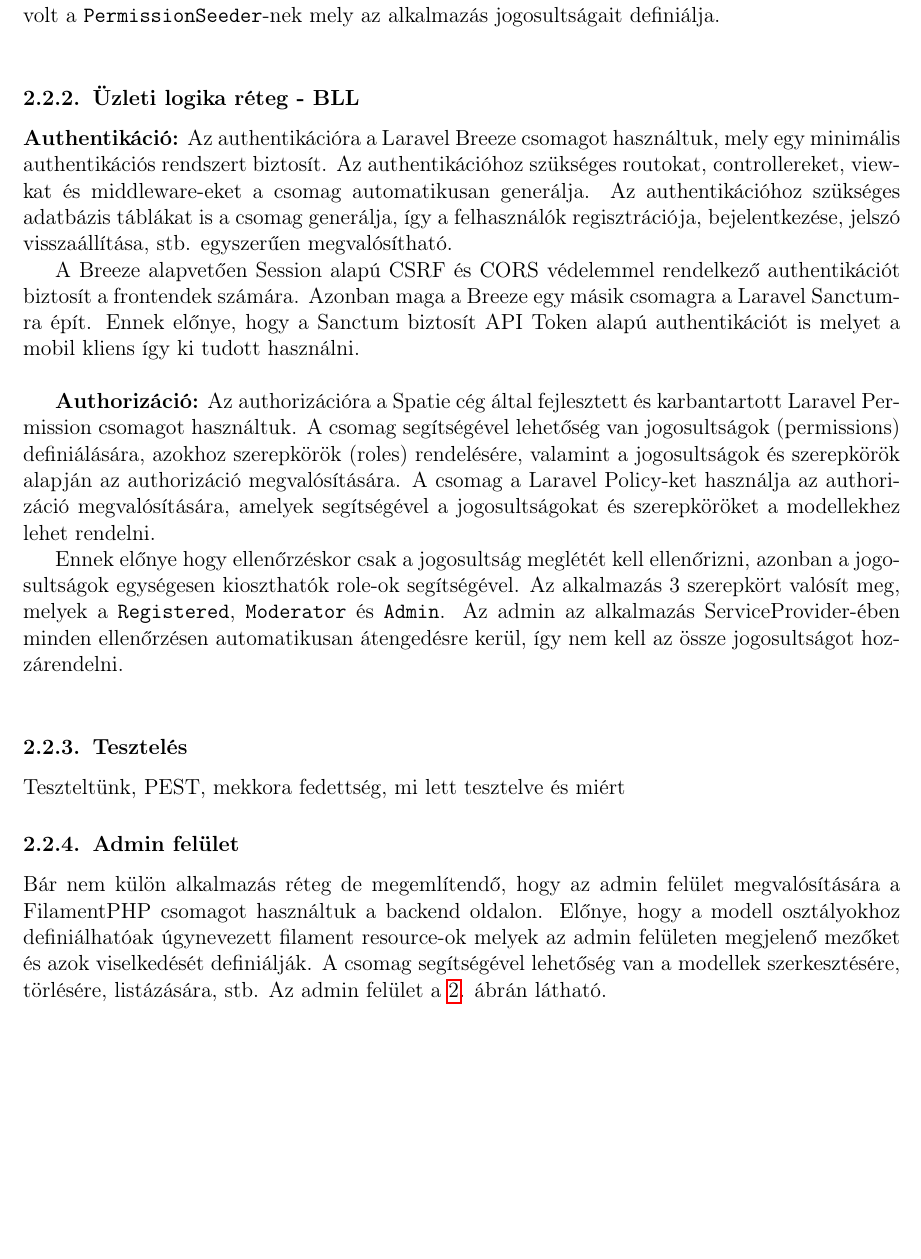
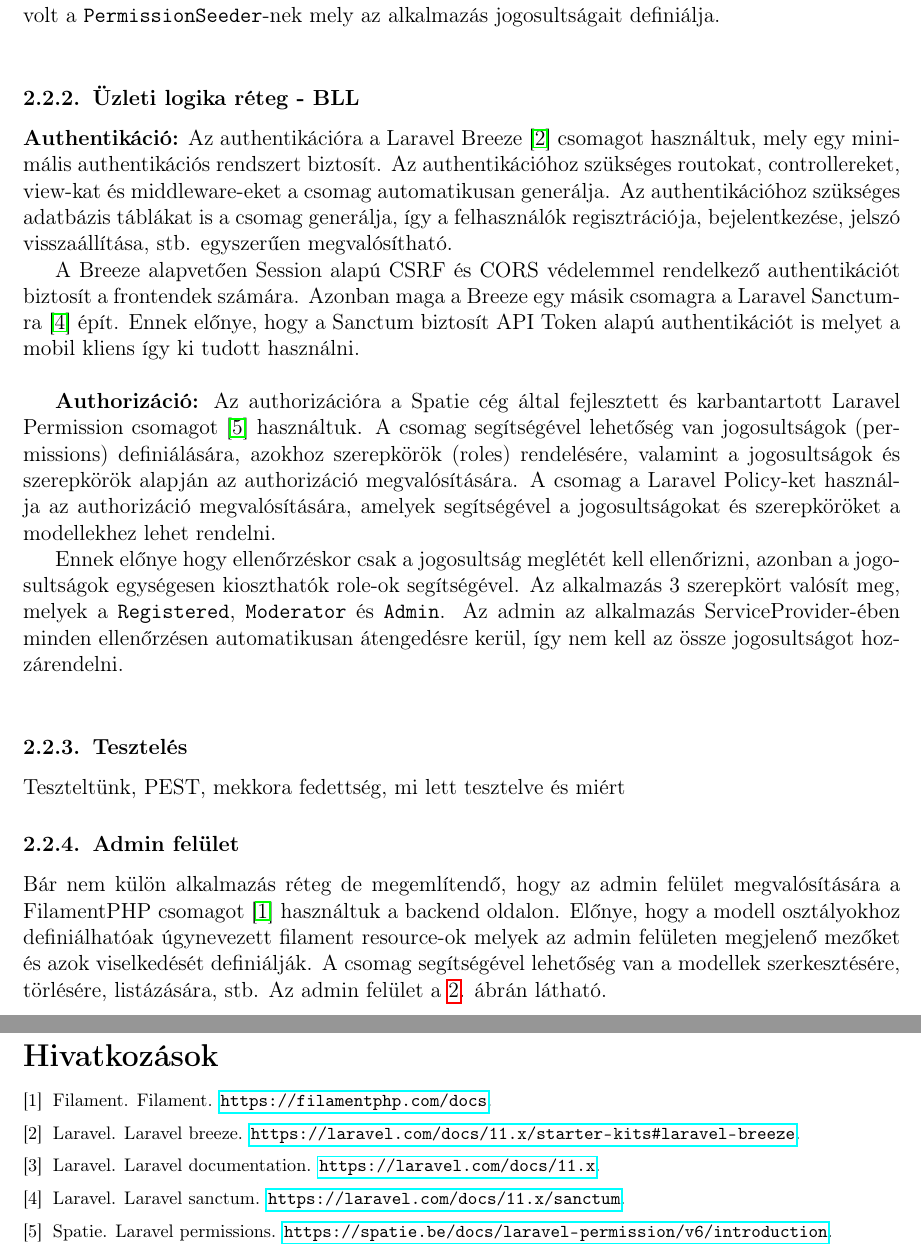
Before and after one commit to Mehan1ch/Software-Architectures-Project, a LaTeX document (Documentation/main.tex, which reads Documentation/sections/implementation-subsections/backend.tex): part of page 7 of 15 before the commit and two parts of pages 7 and 16 of 16 after it, the two joined at a grey line, cut so that both start at the same text, the shorter picture padded with empty space. Compiled offline with pdfLaTeX.

Commit message:
References for backend

```diff
--- a/Documentation/main.tex
+++ b/Documentation/main.tex
@@ -68,14 +68,14 @@
 % Bibliográfia [Bibliography] - Ha üres kommenteld ki [Uncomment if empty]
 %--------------------------------------------------------------------------------------
 
-%\newpage
-%\thispagestyle{empty}
-%\pagenumbering{gobble}
-%{
-%    \footnotesize  % Kisebb betűméret [Smaller font size]
-%    \bibliographystyle{plain}
-%    \bibliography{mybib}
-%}
-%\addcontentsline{toc}{section}{Hivatkozások}
+\newpage
+\thispagestyle{empty}
+\pagenumbering{gobble}
+{
+    \footnotesize  % Kisebb betűméret [Smaller font size]
+    \bibliographystyle{plain}
+    \bibliography{mybib}
+}
+\addcontentsline{toc}{section}{Hivatkozások}
 
 \end{document}
--- a/Documentation/sections/implementation-subsections/backend.tex
+++ b/Documentation/sections/implementation-subsections/backend.tex
@@ -33,11 +33,11 @@
 \subsubsection{Üzleti logika réteg - BLL}
 
 
-\textbf{Authentikáció:} Az authentikációra a Laravel Breeze csomagot használtuk, mely egy minimális authentikációs rendszert biztosít. Az authentikációhoz szükséges routokat, controllereket, view-kat és middleware-eket a csomag automatikusan generálja. Az authentikációhoz szükséges adatbázis táblákat is a csomag generálja, így a felhasználók regisztrációja, bejelentkezése, jelszó visszaállítása, stb. egyszerűen megvalósítható.
+\textbf{Authentikáció:} Az authentikációra a Laravel Breeze \cite{LaravelBreeze} csomagot használtuk, mely egy minimális authentikációs rendszert biztosít. Az authentikációhoz szükséges routokat, controllereket, view-kat és middleware-eket a csomag automatikusan generálja. Az authentikációhoz szükséges adatbázis táblákat is a csomag generálja, így a felhasználók regisztrációja, bejelentkezése, jelszó visszaállítása, stb. egyszerűen megvalósítható.
 
-A Breeze alapvetően Session alapú CSRF és CORS védelemmel rendelkező authentikációt biztosít a frontendek számára. Azonban maga a Breeze egy másik csomagra a Laravel Sanctum-ra épít. Ennek előnye, hogy a Sanctum biztosít API Token alapú authentikációt is melyet a mobil kliens így ki tudott használni.\\
+A Breeze alapvetően Session alapú CSRF és CORS védelemmel rendelkező authentikációt biztosít a frontendek számára. Azonban maga a Breeze egy másik csomagra a Laravel Sanctum-ra \cite{LaravelSanctum} épít. Ennek előnye, hogy a Sanctum biztosít API Token alapú authentikációt is melyet a mobil kliens így ki tudott használni.\\
 
-\textbf{Authorizáció:} Az authorizációra a Spatie cég által fejlesztett és karbantartott Laravel Permission csomagot használtuk. A csomag segítségével lehetőség van jogosultságok (permissions) definiálására, azokhoz szerepkörök (roles) rendelésére, valamint a jogosultságok és szerepkörök alapján az authorizáció megvalósítására. A csomag a Laravel Policy-ket használja az authorizáció megvalósítására, amelyek segítségével a jogosultságokat és szerepköröket a modellekhez lehet rendelni.
+\textbf{Authorizáció:} Az authorizációra a Spatie cég által fejlesztett és karbantartott Laravel Permission csomagot \cite{LaravelPermissions} használtuk. A csomag segítségével lehetőség van jogosultságok (permissions) definiálására, azokhoz szerepkörök (roles) rendelésére, valamint a jogosultságok és szerepkörök alapján az authorizáció megvalósítására. A csomag a Laravel Policy-ket használja az authorizáció megvalósítására, amelyek segítségével a jogosultságokat és szerepköröket a modellekhez lehet rendelni.
 
 Ennek előnye hogy ellenőrzéskor csak a jogosultság meglétét kell ellenőrizni, azonban a jogosultságok egységesen kioszthatók role-ok segítségével. Az alkalmazás 3 szerepkört valósít meg, melyek a \texttt{Registered}, \texttt{Moderator} és \texttt{Admin}. Az admin az alkalmazás ServiceProvider-ében minden ellenőrzésen automatikusan átengedésre kerül, így nem kell az össze jogosultságot hozzárendelni.\\
 
@@ -47,7 +47,7 @@
 
 \subsubsection{Admin felület}
 
-Bár nem külön alkalmazás réteg de megemlítendő, hogy az admin felület megvalósítására a FilamentPHP csomagot használtuk a backend oldalon. Előnye, hogy a modell osztályokhoz definiálhatóak úgynevezett filament resource-ok melyek az admin felületen megjelenő mezőket és azok viselkedését definiálják. A csomag segítségével lehetőség van a modellek szerkesztésére, törlésére, listázására, stb. Az admin felület a \ref{fig:admin}. ábrán látható.
+Bár nem külön alkalmazás réteg de megemlítendő, hogy az admin felület megvalósítására a FilamentPHP csomagot \cite{FilamentPHP} használtuk a backend oldalon. Előnye, hogy a modell osztályokhoz definiálhatóak úgynevezett filament resource-ok melyek az admin felületen megjelenő mezőket és azok viselkedését definiálják. A csomag segítségével lehetőség van a modellek szerkesztésére, törlésére, listázására, stb. Az admin felület a \ref{fig:admin}. ábrán látható.
 
 \begin{figure}[H]
     \centering
```
Also changed, not shown: Documentation/mybib.bib (+29 -6 lines), Documentation/sections/purpose-functions-envirement.tex (+1 -1 lines), Documentation/main.pdf.
